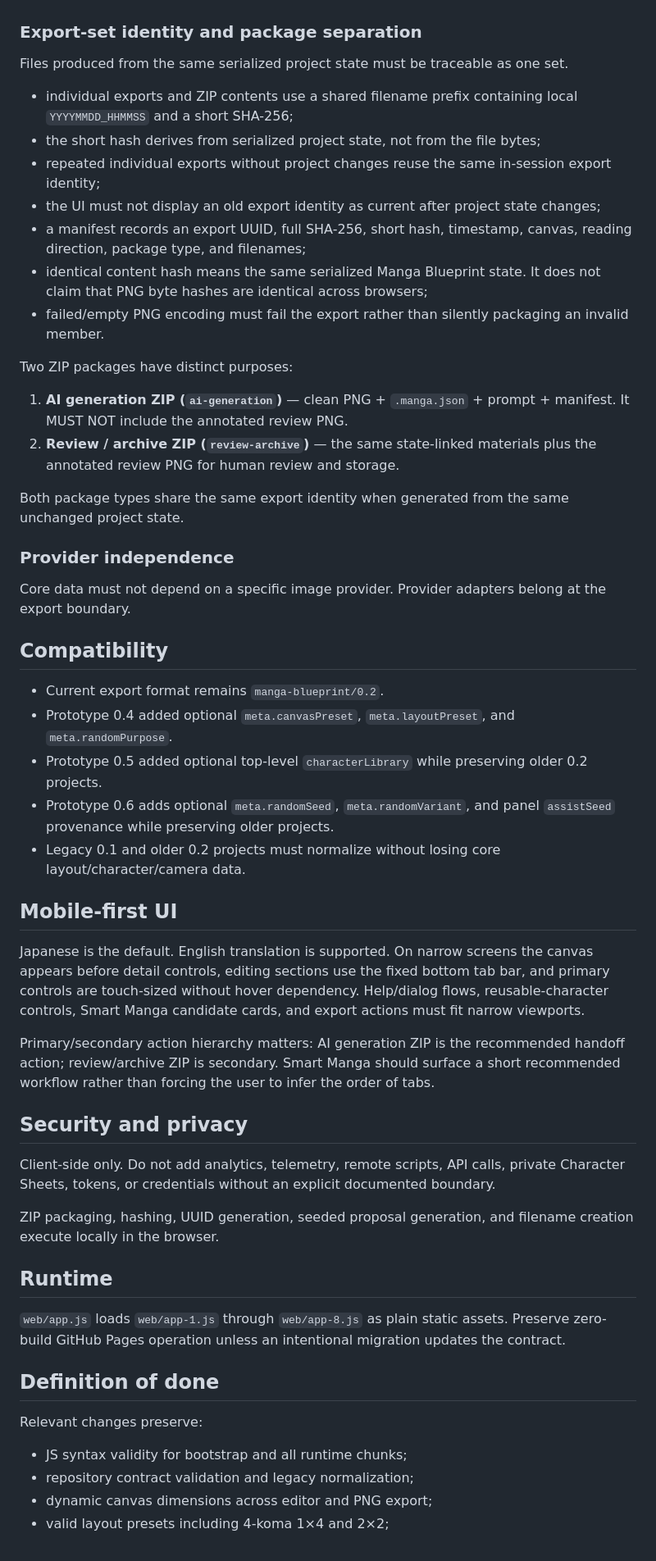
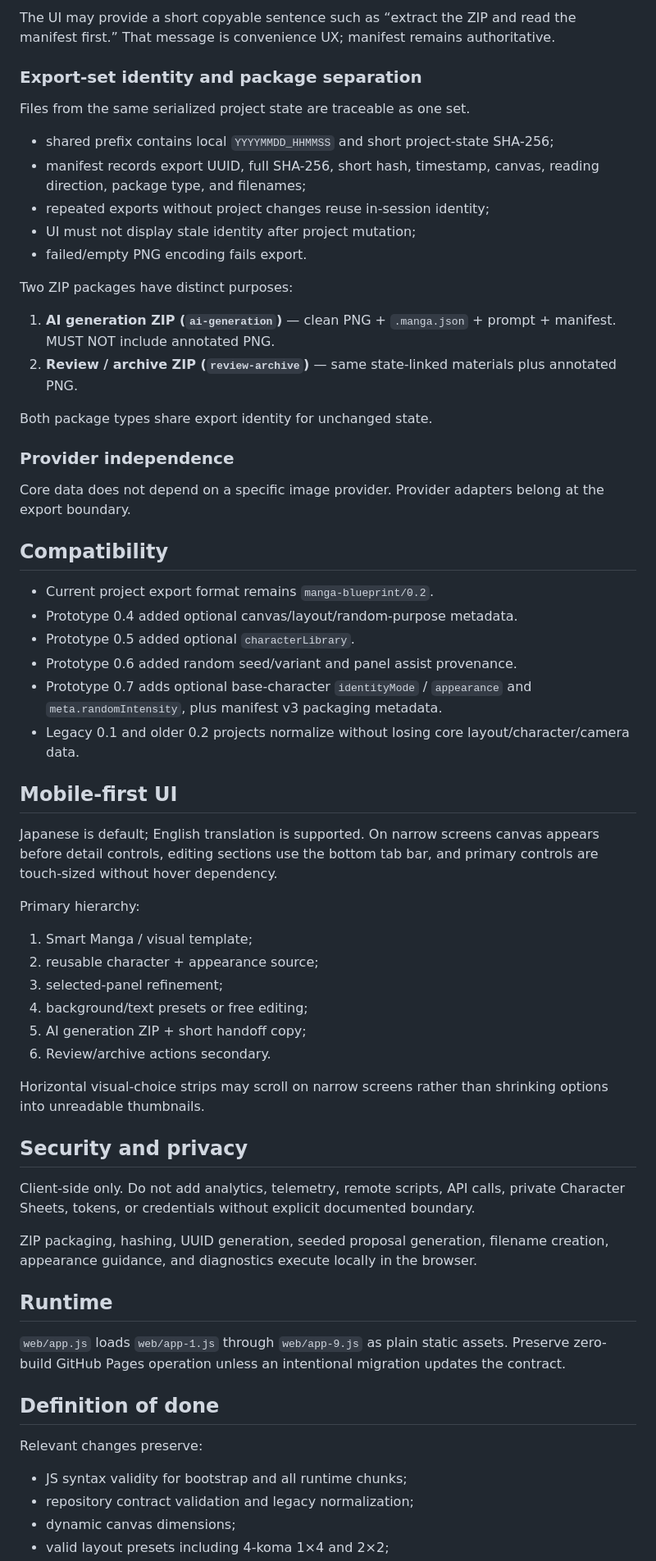
Before and after one commit to c-a-p-engineer/manga-blueprint-studio, a Markdown page: AGENTS.md, the part around one of its changes. Shown at 82% size. Drawn GitHub-style.

Commit message:
docs: update canonical rules for prototype 0.7

```diff
--- a/AGENTS.md
+++ b/AGENTS.md
@@ -88,50 +135,59 @@ The prompt must identify the clean PNG as the generation reference. If an annota
+The UI may provide a short copyable sentence such as “extract the ZIP and read the manifest first.” That message is convenience UX; manifest remains authoritative.
 
 ### Export-set identity and package separation
 
-Files produced from the same serialized project state must be traceable as one set.
+Files from the same serialized project state are traceable as one set.
 
-- individual exports and ZIP contents use a shared filename prefix containing local `YYYYMMDD_HHMMSS` and a short SHA-256;
-- the short hash derives from serialized project state, not from the file bytes;
-- repeated individual exports without project changes reuse the same in-session export identity;
-- the UI must not display an old export identity as current after project state changes;
-- a manifest records an export UUID, full SHA-256, short hash, timestamp, canvas, reading direction, package type, and filenames;
-- identical content hash means the same serialized Manga Blueprint state. It does not claim that PNG byte hashes are identical across browsers;
-- failed/empty PNG encoding must fail the export rather than silently packaging an invalid member.
+- shared prefix contains local `YYYYMMDD_HHMMSS` and short project-state SHA-256;
+- manifest records export UUID, full SHA-256, short hash, timestamp, canvas, reading direction, package type, and filenames;
+- repeated exports without project changes reuse in-session identity;
+- UI must not display stale identity after project mutation;
+- failed/empty PNG encoding fails export.
 
 Two ZIP packages have distinct purposes:
 
-1. **AI generation ZIP (`ai-generation`)** — clean PNG + `.manga.json` + prompt + manifest. It MUST NOT include the annotated review PNG.
-2. **Review / archive ZIP (`review-archive`)** — the same state-linked materials plus the annotated review PNG for human review and storage.
+1. **AI generation ZIP (`ai-generation`)** — clean PNG + `.manga.json` + prompt + manifest. MUST NOT include annotated PNG.
+2. **Review / archive ZIP (`review-archive`)** — same state-linked materials plus annotated PNG.
 
-Both package types share the same export identity when generated from the same unchanged project state.
+Both package types share export identity for unchanged state.
 
 ### Provider independence
 
-Core data must not depend on a specific image provider. Provider adapters belong at the export boundary.
+Core data does not depend on a specific image provider. Provider adapters belong at the export boundary.
 
 ## Compatibility
 
-- Current export format remains `manga-blueprint/0.2`.
-- Prototype 0.4 added optional `meta.canvasPreset`, `meta.layoutPreset`, and `meta.randomPurpose`.
-- Prototype 0.5 added optional top-level `characterLibrary` while preserving older 0.2 projects.
-- Prototype 0.6 adds optional `meta.randomSeed`, `meta.randomVariant`, and panel `assistSeed` provenance while preserving older projects.
-- Legacy 0.1 and older 0.2 projects must normalize without losing core layout/character/camera data.
+- Current project export format remains `manga-blueprint/0.2`.
+- Prototype 0.4 added optional canvas/layout/random-purpose metadata.
+- Prototype 0.5 added optional `characterLibrary`.
+- Prototype 0.6 added random seed/variant and panel assist provenance.
+- Prototype 0.7 adds optional base-character `identityMode` / `appearance` and `meta.randomIntensity`, plus manifest v3 packaging metadata.
+- Legacy 0.1 and older 0.2 projects normalize without losing core layout/character/camera data.
 
 ## Mobile-first UI
 
-Japanese is the default. English translation is supported. On narrow screens the canvas appears before detail controls, editing sections use the fixed bottom tab bar, and primary controls are touch-sized without hover dependency. Help/dialog flows, reusable-character controls, Smart Manga candidate cards, and export actions must fit narrow viewports.
+Japanese is default; English translation is supported. On narrow screens canvas appears before detail controls, editing sections use the bottom tab bar, and primary controls are touch-sized without hover dependency.
 
-Primary/secondary action hierarchy matters: AI generation ZIP is the recommended handoff action; review/archive ZIP is secondary. Smart Manga should surface a short recommended workflow rather than forcing the user to infer the order of tabs.
+Primary hierarchy:
+
+1. Smart Manga / visual template;
+2. reusable character + appearance source;
+3. selected-panel refinement;
+4. background/text presets or free editing;
+5. AI generation ZIP + short handoff copy;
+6. Review/archive actions secondary.
+
+Horizontal visual-choice strips may scroll on narrow screens rather than shrinking options into unreadable thumbnails.
 
 ## Security and privacy
 
-Client-side only. Do not add analytics, telemetry, remote scripts, API calls, private Character Sheets, tokens, or credentials without an explicit documented boundary.
+Client-side only. Do not add analytics, telemetry, remote scripts, API calls, private Character Sheets, tokens, or credentials without explicit documented boundary.
 
-ZIP packaging, hashing, UUID generation, seeded proposal generation, and filename creation execute locally in the browser.
+ZIP packaging, hashing, UUID generation, seeded proposal generation, filename creation, appearance guidance, and diagnostics execute locally in the browser.
 
 ## Runtime
 
-`web/app.js` loads `web/app-1.js` through `web/app-8.js` as plain static assets. Preserve zero-build GitHub Pages operation unless an intentional migration updates the contract.
+`web/app.js` loads `web/app-1.js` through `web/app-9.js` as plain static assets. Preserve zero-build GitHub Pages operation unless an intentional migration updates the contract.
 
 ## Definition of done
 
@@ -139,5 +195,5 @@ Relevant changes preserve:
 
 - JS syntax validity for bootstrap and all runtime chunks;
 - repository contract validation and legacy normalization;
-- dynamic canvas dimensions across editor and PNG export;
+- dynamic canvas dimensions;
 - valid layout presets including 4-koma 1×4 and 2×2;
```
Also changed, not shown: other parts of AGENTS.md (+90 -36 lines).
